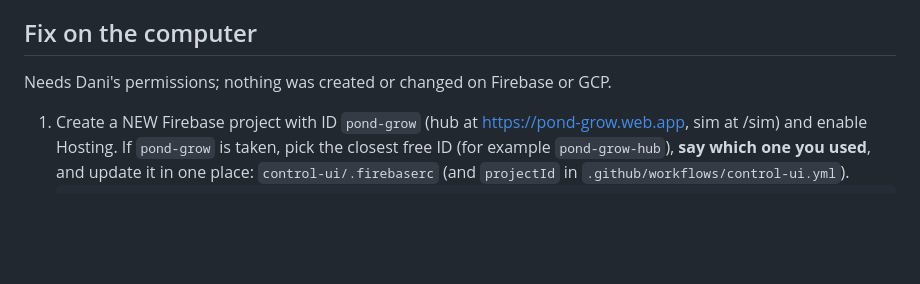
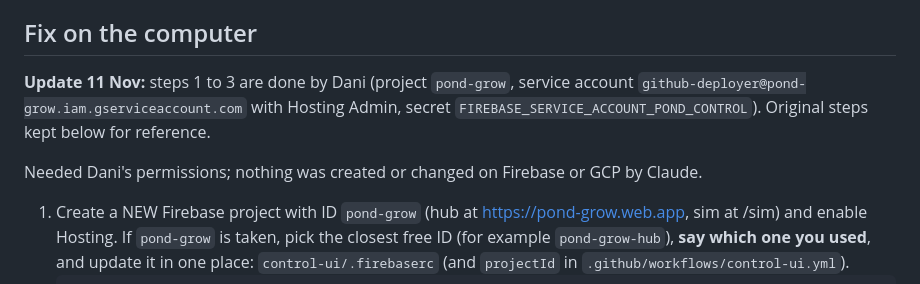
Before and after one commit to kupferco/pond, a Markdown page: docs/notes/2026-11-10-control-ui-spike.md, the part around the change. Drawn GitHub-style; blank space fills up the shorter version.

Commit message:
Viber #47: note owner setup done, confirm workflow uses pond-grow and secret
Co-Authored-By: Claude Sonnet 5.5 <noreply@anthropic.com>

````diff
--- a/docs/notes/2026-11-10-control-ui-spike.md
+++ b/docs/notes/2026-11-10-control-ui-spike.md
@@ -21,7 +21,9 @@ The default single-threaded build is almost certainly enough for one arm. COOP/C
 
 ## Fix on the computer
 
-Needs Dani's permissions; nothing was created or changed on Firebase or GCP.
+**Update 11 Nov:** steps 1 to 3 are done by Dani (project `pond-grow`, service account `github-deployer@pond-grow.iam.gserviceaccount.com` with Hosting Admin, secret `FIREBASE_SERVICE_ACCOUNT_POND_CONTROL`). Original steps kept below for reference.
+
+Needed Dani's permissions; nothing was created or changed on Firebase or GCP by Claude.
 
 1. Create a NEW Firebase project with ID `pond-grow` (hub at https://pond-grow.web.app, sim at /sim) and enable Hosting. If `pond-grow` is taken, pick the closest free ID (for example `pond-grow-hub`), **say which one you used**, and update it in one place: `control-ui/.firebaserc` (and `projectId` in `.github/workflows/control-ui.yml`).
    ```
````
